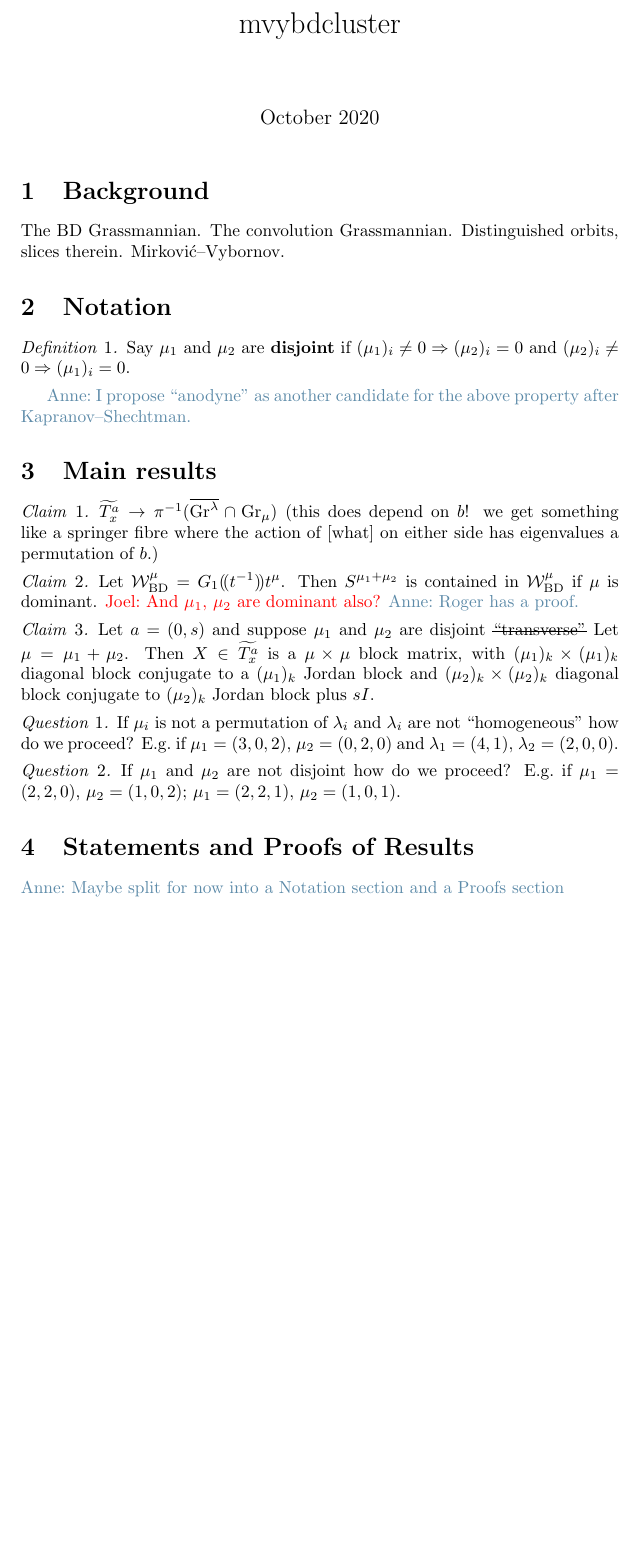
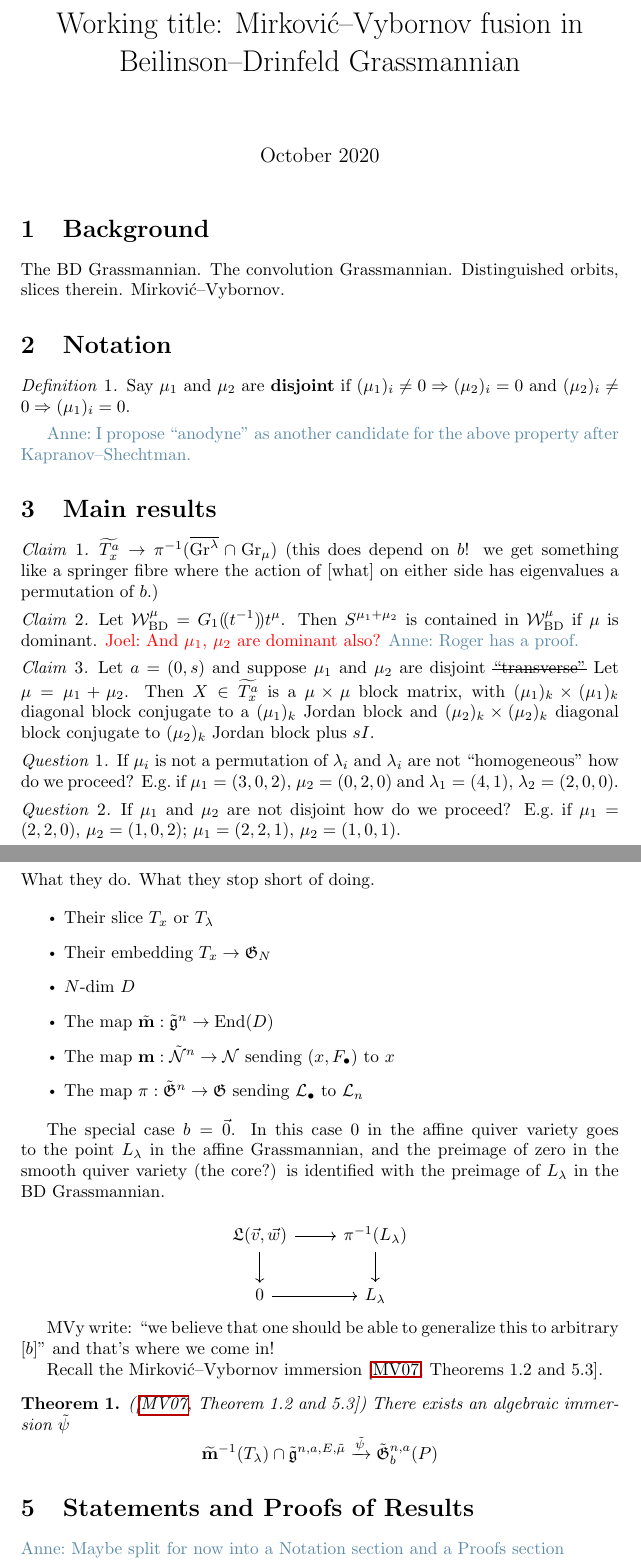
Before and after one commit to annedranowski/mvybd, a LaTeX document (main.tex): part of page 1 of 3 before the commit and two parts of pages 1 and 2 of 4 after it, the two joined at a grey line, cut at the place of the change, the shorter picture padded with empty space. Compiled offline with pdfLaTeX.

Commit message:
adding a bg on mvy section is all i can member

```diff
--- a/main.tex
+++ b/main.tex
@@ -1,7 +1,8 @@
  \documentclass{article}
 \usepackage{basic}
 
-\title{mvybdcluster}
+\title{Working title: Mirkovi\'c--Vybornov fusion in Beilinson--Drinfeld Grassmannian}
+% \title{mvybdcluster}
 % \author{Roger Bai, Anne Dranowski, Joel Kamnitzer}
 \date{October 2020}
 
@@ -44,6 +45,48 @@ If $\mu_i$ is not a permutation of $\lambda_i$ and $\lambda_i$ are not ``homogen
 \begin{question}
 If $\mu_1$ and $\mu_2$ are not disjoint how do we proceed? E.g.\ if $\mu_1 = (2,2,0)$, $\mu_2 = (1,0,2)$; $\mu_1 = (2,2,1)$, $\mu_2 = (1,0,1)$.
 \end{question}
+
+\section{Background on MVy}
+
+What they do. What they stop short of doing.
+
+\begin{itemize}
+    \item Their slice $T_x$ or $T_\lambda$
+    \item Their embedding $T_x\to\mathfrak G_N$
+    \item $N$-dim $D$
+    \item The map $\tilde {\bf m}:\tilde{\mathfrak g}^{n}\to\End(D)$
+    \item The map ${\bf m} : \tilde{\mathcal N}^n\to\mathcal N$ sending $(x,F_\bullet)$ to $x$
+    \item The map $\pi: \tilde{\mathfrak G}^n\to \mathfrak G$ sending $\mathcal L_\bullet$ to $\mathcal L_n$
+\end{itemize}
+
+
+The special case $b = \vec 0$. In this case $0$ in the affine quiver variety goes to the point $L_\lambda$ in the affine Grassmannian, and the preimage of zero in the smooth quiver variety (the core?) is identified with the preimage of $L_\lambda$ in the BD Grassmannian.
+
+\[
+\begin{tikzcd}
+    \mathfrak L(\vec v,\vec w) \ar[r] \ar[d] & \pi^{-1} (L_\lambda)\ar[d] \\
+     0 \ar[r] & L_\lambda
+\end{tikzcd}
+\]
+
+MVy write: ``we believe that one should be able to generalize this to arbitrary [$b$]'' and that's where we come in!
+
+Recall the Mirkovi\'c--Vybornov immersion \cite[Theorems 1.2 and 5.3]{mirkovic2007quiver}.
+
+% \acom{All this time it was only an immersion! So our result will be a Theorem and not simply a reformulation plus corollary. Never mind.}
+
+\begin{theorem}(\cite[Theorem 1.2 and 5.3]{mirkovic2007quiver})
+    There exists an algebraic immersion $\tilde\psi$
+    $$\widetilde{\bf m}^{-1}(T_\lambda)\cap\tilde\g^{n,a,E,\tilde\mu}\xrightarrow{\tilde\psi}\tilde{\mathfrak G}^{n,a}_{b}(P)$$
+\end{theorem}
+
+% Where to begin? How to tell this story? Left to right?
+
+% Here
+% \begin{itemize}
+%     \item $T_\lambda \equiv \TT_\lambda$
+%     \item
+% \end{itemize}
 
 \section{Statements and Proofs of Results}
 \acom{Maybe split for now into a Notation section and a Proofs section}
```
Also changed, not shown: mvybd.bib (added, +6 -0 lines), main.bbl (added), main.pdf (added), main.tex (7 more changed lines), 8 other files.
